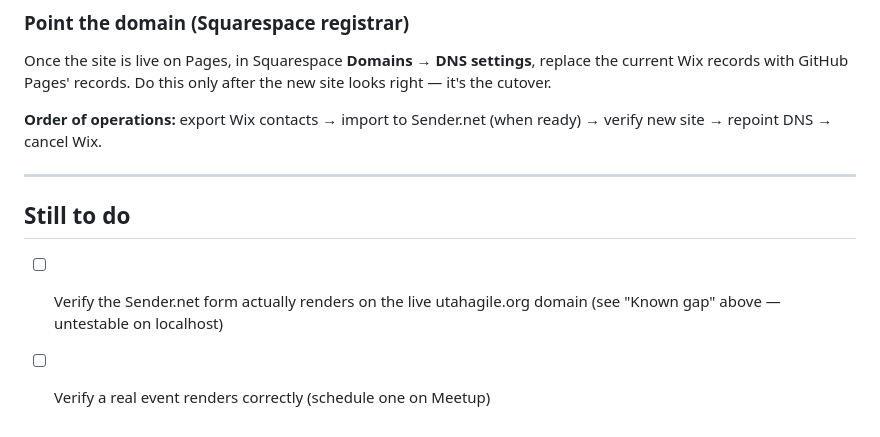
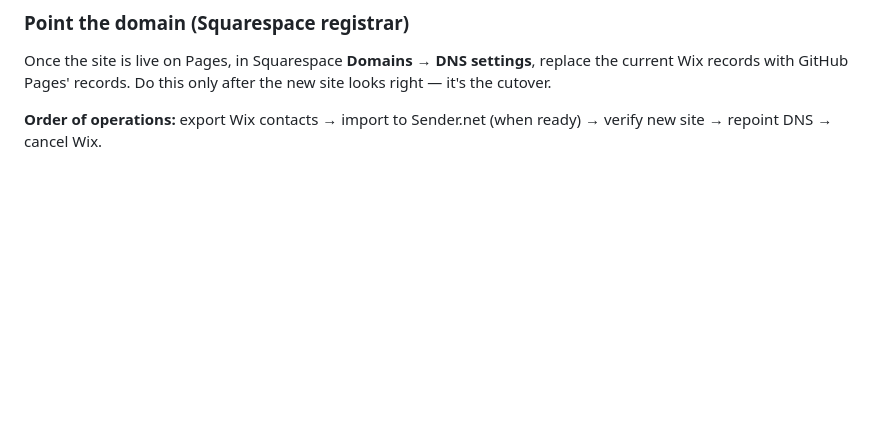
Before and after one commit to steveostermiller/utahagile-web, a Markdown page: README.md, the part around the change. Rendered like a GitHub page; blank space fills up the shorter version.

Commit message:
Remove stale "Still to do" section
Both listed items were already verified done and never checked off.
The QR-code item from earlier migration notes was dropped per user
decision -- it was never actually present on the live Wix site to
begin with, so there was nothing to port.

```diff
--- a/README.md
+++ b/README.md
@@ -267,11 +267,3 @@ site looks right — it's the cutover.
 
 **Order of operations:** export Wix contacts → import to Sender.net (when ready)
 → verify new site → repoint DNS → cancel Wix.
-
----
-
-## Still to do
-
-- [ ] Verify the Sender.net form actually renders on the live utahagile.org
-      domain (see "Known gap" above — untestable on localhost)
-- [ ] Verify a real event renders correctly (schedule one on Meetup)
```
